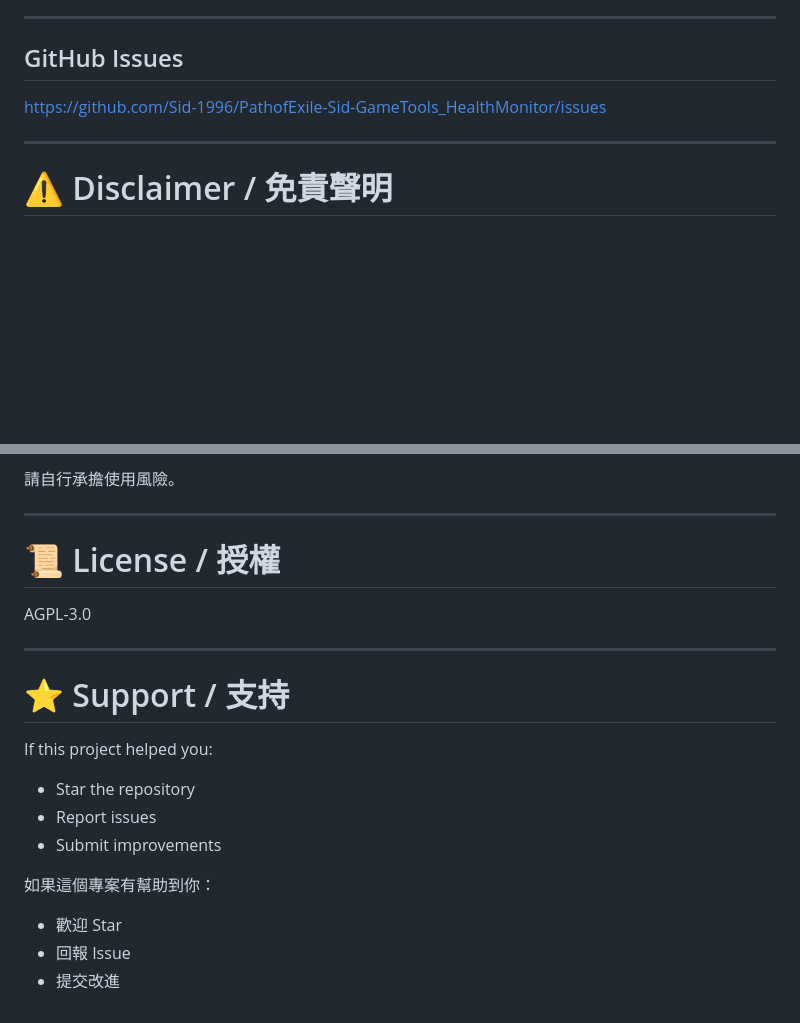
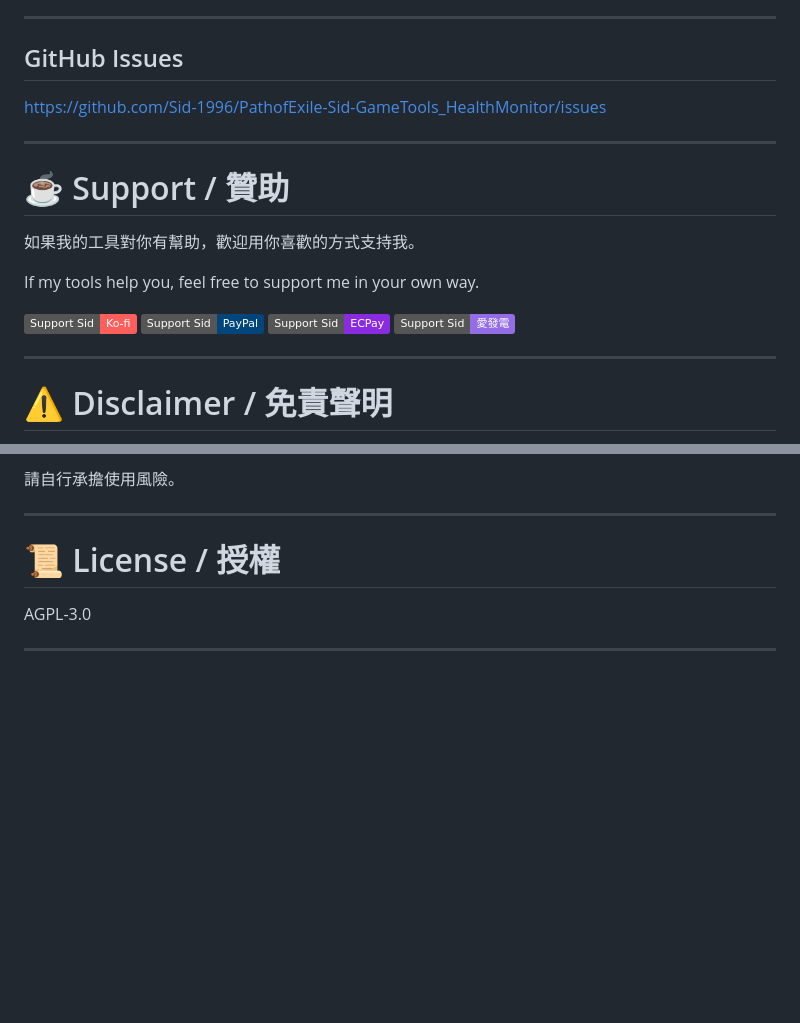
Before and after one commit to Sid-1996/PathofExile-Sid-GameTools_HealthMonitor, a Markdown page: README.md, 2 parts joined by grey strips. Drawn GitHub-style; badges without logos; blank space fills up the shorter version.

Commit message:
docs: add sponsorship section to README with Ko-fi, PayPal, ECPay, 愛發電
Links sourced from Sid's profile README

```diff
--- a/README.md
+++ b/README.md
@@ -215,6 +215,19 @@ https://github.com/Sid-1996/PathofExile-Sid-GameTools_HealthMonitor/issues
 
 ---
 
+# ☕ Support / 贊助
+
+如果我的工具對你有幫助，歡迎用你喜歡的方式支持我。
+
+If my tools help you, feel free to support me in your own way.
+
+[![Ko-fi](https://img.shields.io/badge/Ko--fi-FF5E5B?logo=kofi&logoColor=white&label=Support%20Sid)](https://ko-fi.com/K3K11KMXOL)
+[![PayPal](https://img.shields.io/badge/PayPal-00457C?logo=paypal&logoColor=white&label=Support%20Sid)](https://www.paypal.com/ncp/payment/GJS4D5VTSVWG4)
+[![ECPay](https://img.shields.io/badge/ECPay-8A2BE2?logo=amazonpay&logoColor=white&label=Support%20Sid)](https://p.ecpay.com.tw/E0E3A)
+[![愛發電](https://img.shields.io/badge/愛發電-946CE6?logo=afdian&logoColor=white&label=Support%20Sid)](https://afdian.com/a/sid-1996)
+
+---
+
 # ⚠️ Disclaimer / 免責聲明
 
 This software is provided for:
@@ -262,17 +275,3 @@ Use at your own risk.
 AGPL-3.0
 
 ---
-
-# ⭐ Support / 支持
-
-If this project helped you:
-
-- Star the repository
-- Report issues
-- Submit improvements
-
-如果這個專案有幫助到你：
-
-- 歡迎 Star
-- 回報 Issue
-- 提交改進
```
